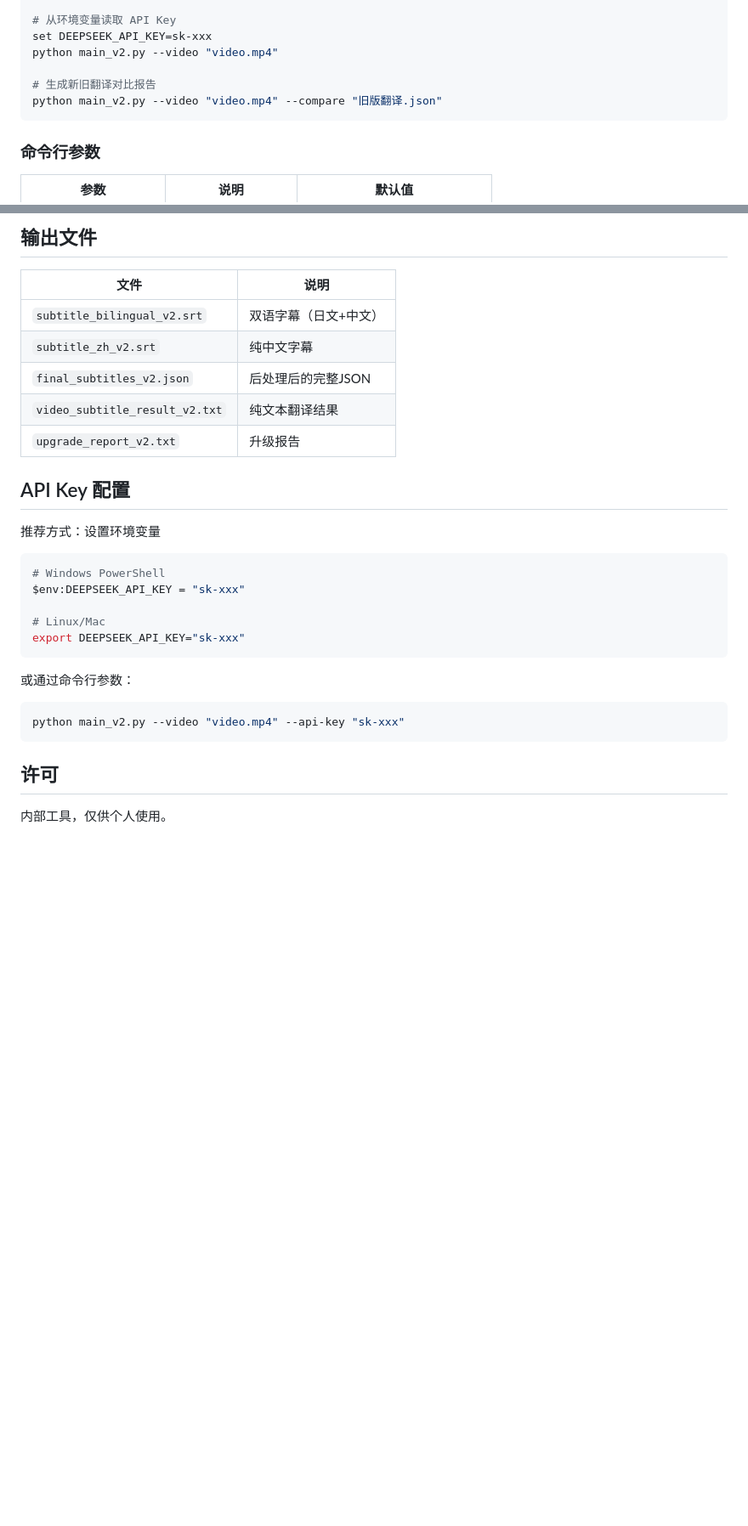
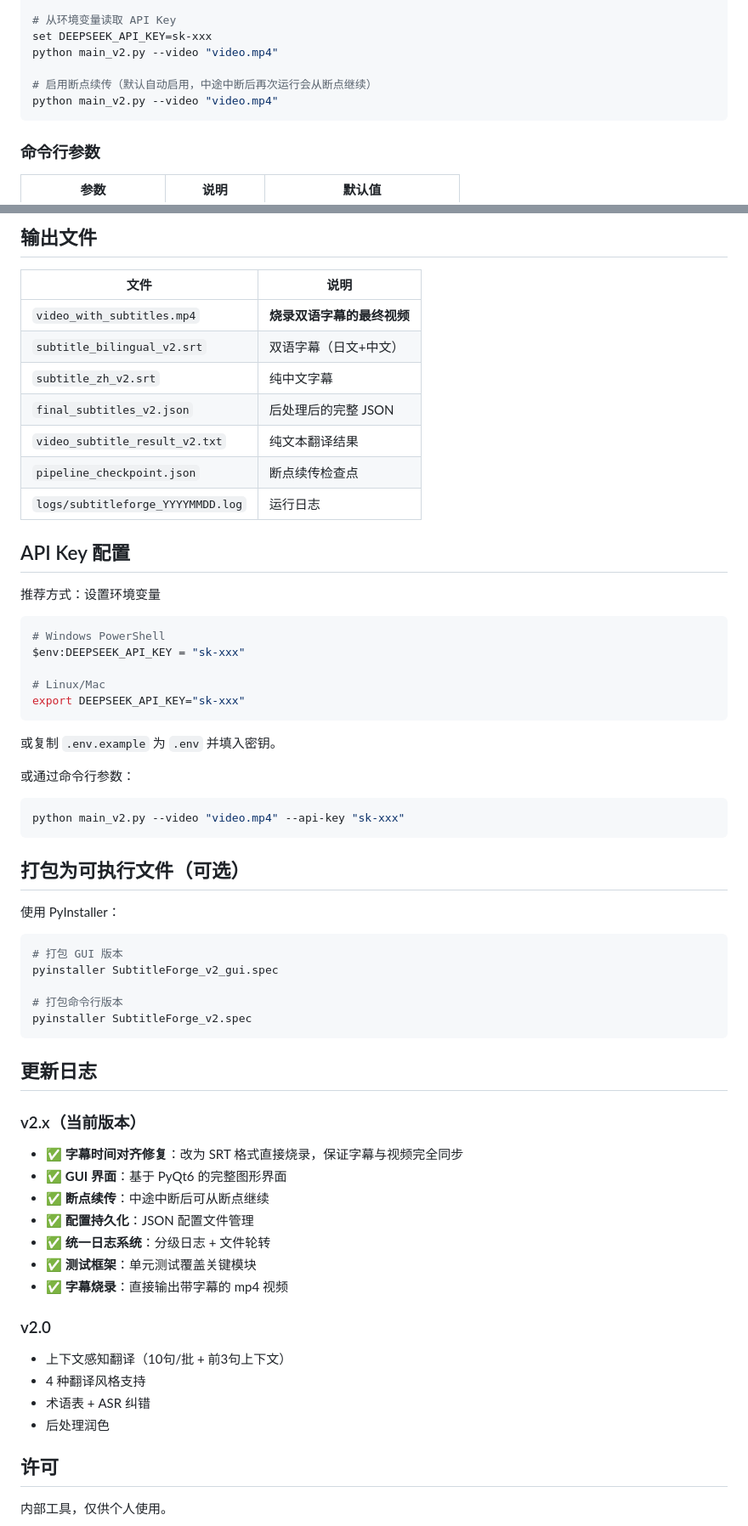
Before and after one commit to zzwang796-ctrl/SubtitleForge_v2, a Markdown page: README.md, 2 parts joined by grey strips. Shown at 85% size. GitHub-like rendering; blank space fills up the shorter version.

````diff
--- a/README.md
+++ b/README.md
@@ -60,8 +92,8 @@ python main_v2.py --video "video.mp4" --provider openai --api-key sk-xxx
 set DEEPSEEK_API_KEY=sk-xxx
 python main_v2.py --video "video.mp4"
 
-# 生成新旧翻译对比报告
-python main_v2.py --video "video.mp4" --compare "旧版翻译.json"
+# 启用断点续传（默认自动启用，中途中断后再次运行会从断点继续）
+python main_v2.py --video "video.mp4"
 ```
 
 ### 命令行参数
@@ -126,11 +202,13 @@ python main_v2.py --video "video.mp4" --compare "旧版翻译.json"
 
 | 文件 | 说明 |
 |------|------|
+| `video_with_subtitles.mp4` | **烧录双语字幕的最终视频** |
 | `subtitle_bilingual_v2.srt` | 双语字幕（日文+中文） |
 | `subtitle_zh_v2.srt` | 纯中文字幕 |
-| `final_subtitles_v2.json` | 后处理后的完整JSON |
+| `final_subtitles_v2.json` | 后处理后的完整 JSON |
 | `video_subtitle_result_v2.txt` | 纯文本翻译结果 |
-| `upgrade_report_v2.txt` | 升级报告 |
+| `pipeline_checkpoint.json` | 断点续传检查点 |
+| `logs/subtitleforge_YYYYMMDD.log` | 运行日志 |
 
 ## API Key 配置
 
@@ -143,11 +221,41 @@ $env:DEEPSEEK_API_KEY = "sk-xxx"
 export DEEPSEEK_API_KEY="sk-xxx"
 ```
 
+或复制 `.env.example` 为 `.env` 并填入密钥。
+
 或通过命令行参数：
 ```bash
 python main_v2.py --video "video.mp4" --api-key "sk-xxx"
 ```
 
+## 打包为可执行文件（可选）
+
+使用 PyInstaller：
+```bash
+# 打包 GUI 版本
+pyinstaller SubtitleForge_v2_gui.spec
+
+# 打包命令行版本
+pyinstaller SubtitleForge_v2.spec
+```
+
+## 更新日志
+
+### v2.x（当前版本）
+- ✅ **字幕时间对齐修复**：改为 SRT 格式直接烧录，保证字幕与视频完全同步
+- ✅ **GUI 界面**：基于 PyQt6 的完整图形界面
+- ✅ **断点续传**：中途中断后可从断点继续
+- ✅ **配置持久化**：JSON 配置文件管理
+- ✅ **统一日志系统**：分级日志 + 文件轮转
+- ✅ **测试框架**：单元测试覆盖关键模块
+- ✅ **字幕烧录**：直接输出带字幕的 mp4 视频
+
+### v2.0
+- 上下文感知翻译（10句/批 + 前3句上下文）
+- 4 种翻译风格支持
+- 术语表 + ASR 纠错
+- 后处理润色
+
 ## 许可
 
 内部工具，仅供个人使用。
````
Also changed, not shown: other parts of README.md (+91 -15 lines).
